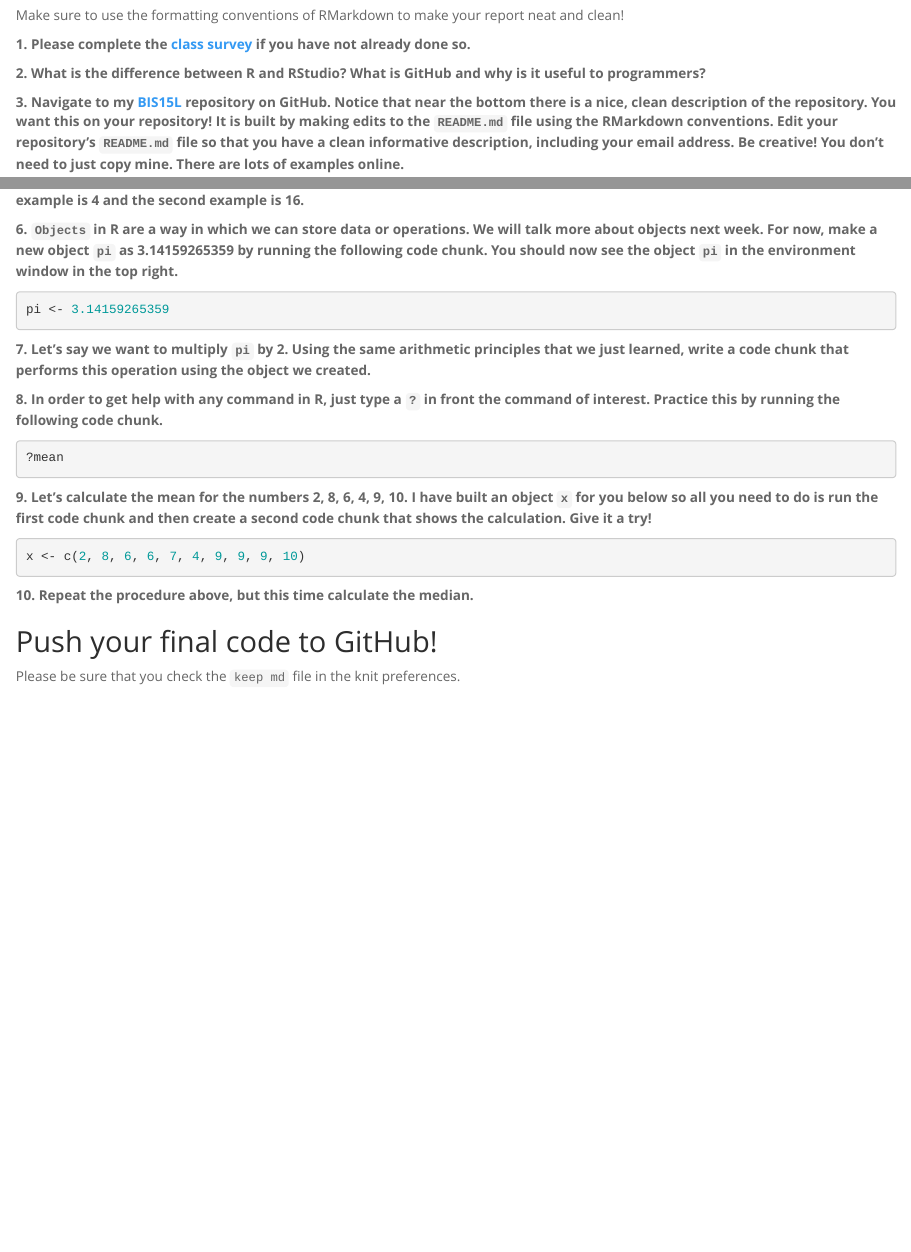
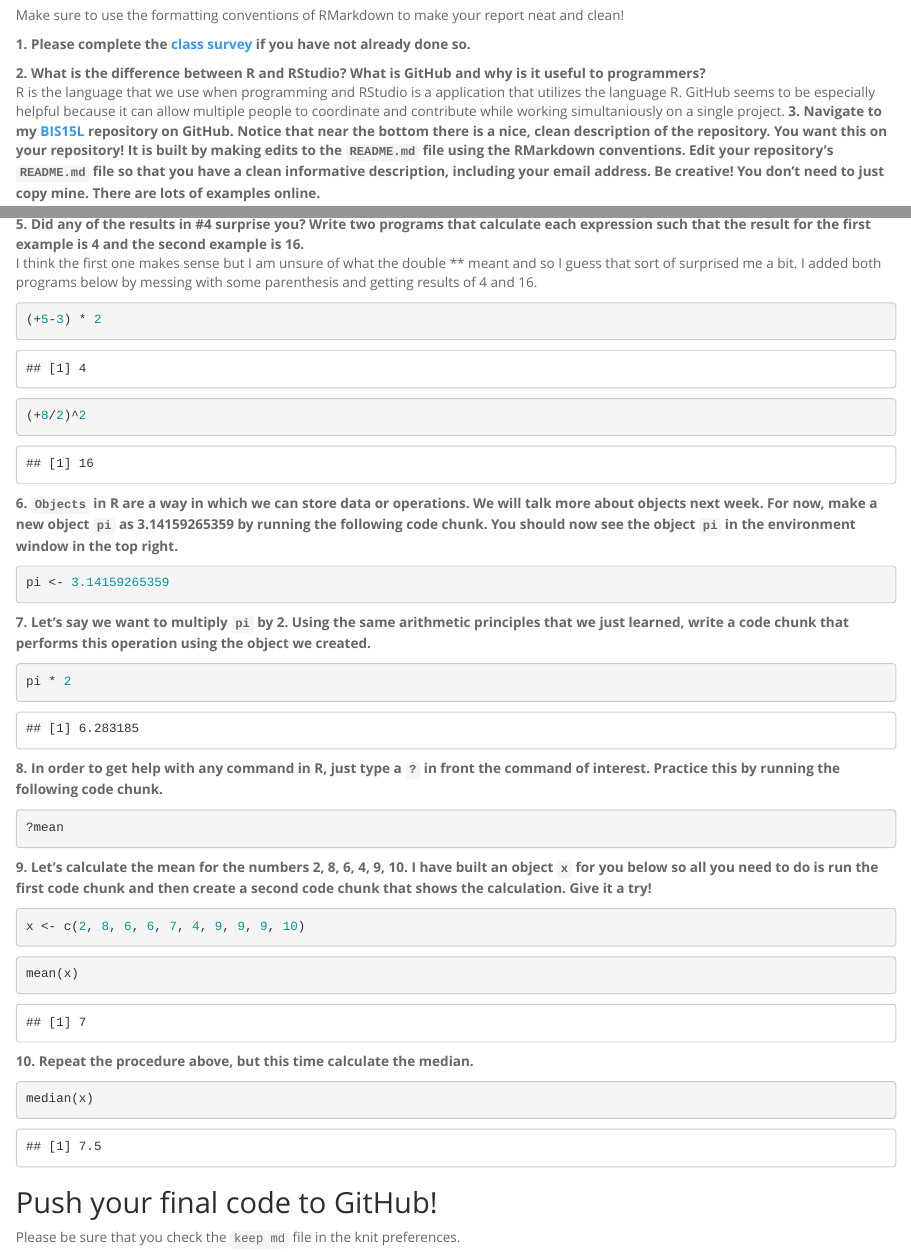
Before and after one commit to Clairehuntington/BIS15W2022_chuntington, an R Markdown document (lab1/lab1_hw.Rmd): the page in a window 1100 px wide, from 250 px down, and a second part further down, joined at a grey line. The pictures show the output file lab1/lab1_hw.html that the author committed with the source, opened offline.

Commit message:
lab 1 update

````diff
--- a/lab1/lab1_hw.Rmd
+++ b/lab1/lab1_hw.Rmd
@@ -16,7 +16,7 @@ Make sure to use the formatting conventions of RMarkdown to make your report nea
 **1. Please complete the [class survey](https://forms.gle/hh5hmzTZgLYxkP7W9) if you have not already done so.**
 
 **2. What is the difference between R and RStudio? What is GitHub and why is it useful to programmers?**
-
+R is the language that we use when programming and RStudio is a application that utilizes the language R. GitHub seems to be especially helpful because it can allow multiple people to coordinate and contribute while working simultaniously on a single project.
 **3. Navigate to my [BIS15L](https://github.com/jmledford3115/BIS15LW2022_jledford) repository on GitHub. Notice that near the bottom there is a nice, clean description of the repository. You want this on your repository! It is built by making edits to the `README.md` file using the RMarkdown conventions. Edit your repository's `README.md` file so that you have a clean informative description, including your email address. Be creative! You don't need to just copy mine. There are lots of examples online.**
 
 **4. Calculate the following expressions. Be sure to include each one in a separate code chunk.**
@@ -25,12 +30,23 @@ Make sure to use the formatting conventions of RMarkdown to make your report nea
 
 **5. Did any of the results in #4 surprise you? Write two programs that calculate each expression such that the result for the first example is 4 and the second example is 16.**
+I think the first one makes sense but I am unsure of what the double ** meant and so I guess that sort of surprised me a bit. I added both programs below by messing with some parenthesis and getting results of 4 and 16.
 
+```{r}
+(+5-3) * 2
+```
+
+```{r}
+(+8/2)^2
+```
 **6. `Objects` in R are a way in which we can store data or operations. We will talk more about objects next week. For now, make a new object `pi` as 3.14159265359 by running the following code chunk. You should now see the object `pi` in the environment window in the top right.**
 ```{r}
 pi <- 3.14159265359
 ```
 
 **7. Let's say we want to multiply `pi` by 2. Using the same arithmetic principles that we just learned, write a code chunk that performs this operation using the object we created.**
+```{r}
+pi * 2
+```
 
 **8. In order to get help with any command in R, just type a `?` in front the command of interest. Practice this by running the following code chunk.**
 ```{r}
@@ -41,8 +57,13 @@ pi <- 3.14159265359
 ```{r}
 x <- c(2, 8, 6, 6, 7, 4, 9, 9, 9, 10)
 ```
+```{r}
+mean(x)
+```
 
 **10. Repeat the procedure above, but this time calculate the median.**
-
+```{r}
+median(x)
+```
 ## Push your final code to GitHub!
 Please be sure that you check the `keep md` file in the knit preferences.
````
Also changed, not shown: lab1/.RData (added), lab1/dummy_push.html (added), lab1/lab1_hw.html, lab1/lab1_hw.md, lab1/lab1_hw.Rmd (7 more changed lines), 2 other files.
